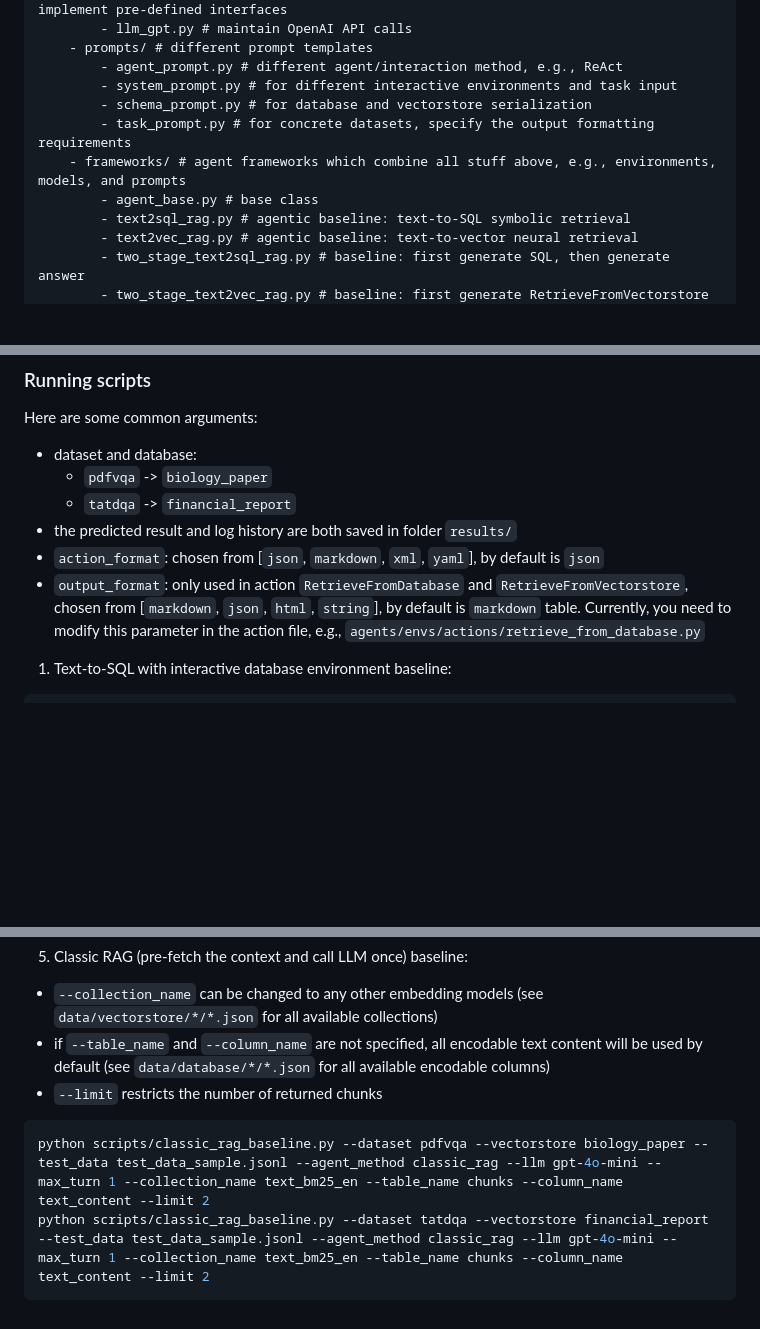
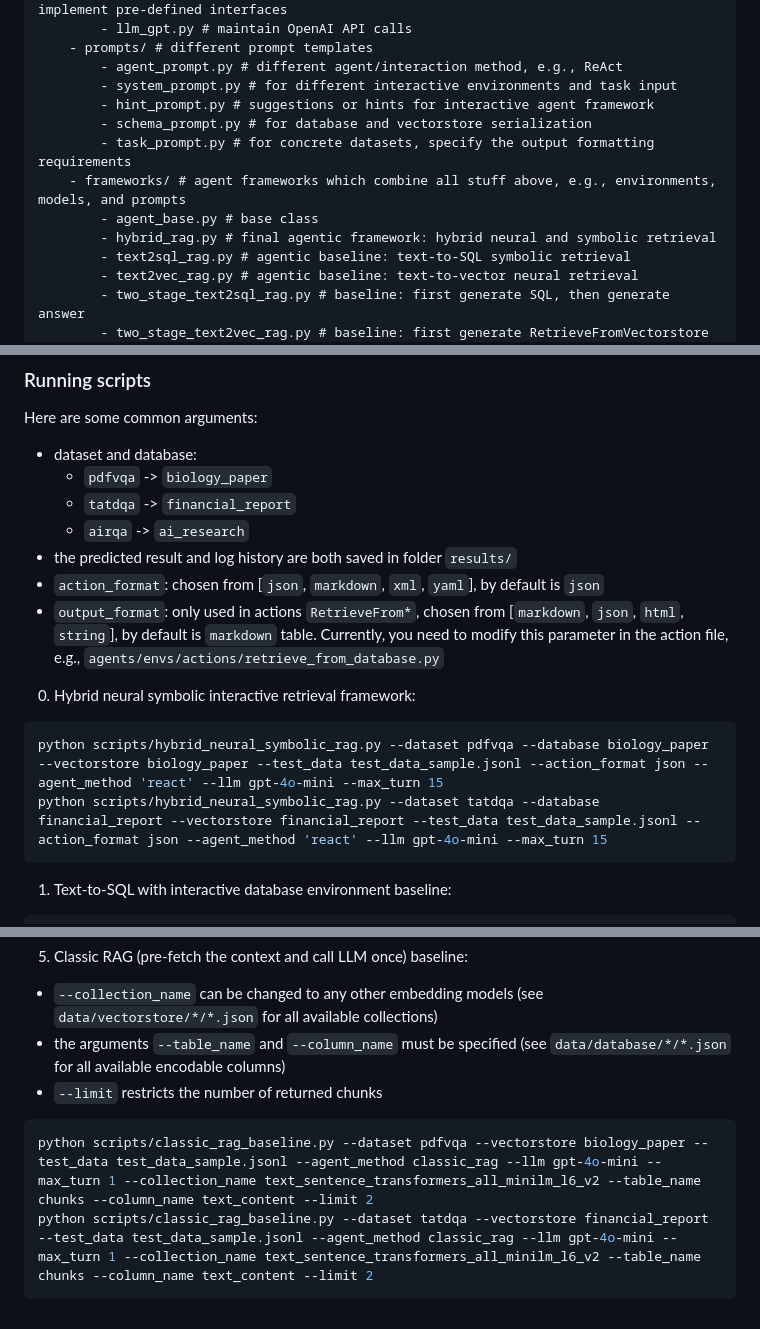
Before and after one commit to OpenDFM/NeuSym-RAG, a Markdown page: documents/agent.md, 3 parts joined by grey strips. Drawn GitHub-style; blank space fills up the shorter version.

Commit message:
add documents

````diff
--- a/documents/agent.md
+++ b/documents/agent.md
@@ -24,10 +24,12 @@ The entire agent framework can be splitted into 4 parts under folder `agents/`:
     - prompts/ # different prompt templates
         - agent_prompt.py # different agent/interaction method, e.g., ReAct
         - system_prompt.py # for different interactive environments and task input
+        - hint_prompt.py # suggestions or hints for interactive agent framework
         - schema_prompt.py # for database and vectorstore serialization
         - task_prompt.py # for concrete datasets, specify the output formatting requirements
     - frameworks/ # agent frameworks which combine all stuff above, e.g., environments, models, and prompts
         - agent_base.py # base class
+        - hybrid_rag.py # final agentic framework: hybrid neural and symbolic retrieval
         - text2sql_rag.py # agentic baseline: text-to-SQL symbolic retrieval
         - text2vec_rag.py # agentic baseline: text-to-vector neural retrieval
         - two_stage_text2sql_rag.py # baseline: first generate SQL, then generate answer
@@ -42,9 +44,16 @@ Here are some common arguments:
 - dataset and database:
     - `pdfvqa` -> `biology_paper`
     - `tatdqa` -> `financial_report`
+    - `airqa` -> `ai_research`
 - the predicted result and log history are both saved in folder `results/`
 - `action_format`: chosen from [`json`, `markdown`, `xml`, `yaml`], by default is `json`
-- `output_format`: only used in action `RetrieveFromDatabase` and `RetrieveFromVectorstore`, chosen from [`markdown`, `json`, `html`, `string`], by default is `markdown` table. Currently, you need to modify this parameter in the action file, e.g., `agents/envs/actions/retrieve_from_database.py`
+- `output_format`: only used in actions `RetrieveFrom*`, chosen from [`markdown`, `json`, `html`, `string`], by default is `markdown` table. Currently, you need to modify this parameter in the action file, e.g., `agents/envs/actions/retrieve_from_database.py`
+
+0. Hybrid neural symbolic interactive retrieval framework:
+```sh
+python scripts/hybrid_neural_symbolic_rag.py --dataset pdfvqa --database biology_paper --vectorstore biology_paper --test_data test_data_sample.jsonl --action_format json --agent_method 'react' --llm gpt-4o-mini --max_turn 15
+python scripts/hybrid_neural_symbolic_rag.py --dataset tatdqa --database financial_report --vectorstore financial_report --test_data test_data_sample.jsonl --action_format json --agent_method 'react' --llm gpt-4o-mini --max_turn 15
+```
 
 1. Text-to-SQL with interactive database environment baseline:
 ```sh
@@ -74,9 +83,9 @@ python scripts/two_stage_text2vec_baseline.py --dataset tatdqa --vectorstore fin
 
 5. Classic RAG (pre-fetch the context and call LLM once) baseline:
 - `--collection_name` can be changed to any other embedding models (see `data/vectorstore/*/*.json` for all available collections)
-- if `--table_name` and `--column_name` are not specified, all encodable text content will be used by default (see `data/database/*/*.json` for all available encodable columns)
+- the arguments `--table_name` and `--column_name` must be specified (see `data/database/*/*.json` for all available encodable columns)
 - `--limit` restricts the number of returned chunks
 ```sh
-python scripts/classic_rag_baseline.py --dataset pdfvqa --vectorstore biology_paper --test_data test_data_sample.jsonl --agent_method classic_rag --llm gpt-4o-mini --max_turn 1 --collection_name text_bm25_en --table_name chunks --column_name text_content --limit 2
-python scripts/classic_rag_baseline.py --dataset tatdqa --vectorstore financial_report --test_data test_data_sample.jsonl --agent_method classic_rag --llm gpt-4o-mini --max_turn 1 --collection_name text_bm25_en --table_name chunks --column_name text_content --limit 2
+python scripts/classic_rag_baseline.py --dataset pdfvqa --vectorstore biology_paper --test_data test_data_sample.jsonl --agent_method classic_rag --llm gpt-4o-mini --max_turn 1 --collection_name text_sentence_transformers_all_minilm_l6_v2 --table_name chunks --column_name text_content --limit 2
+python scripts/classic_rag_baseline.py --dataset tatdqa --vectorstore financial_report --test_data test_data_sample.jsonl --agent_method classic_rag --llm gpt-4o-mini --max_turn 1 --collection_name text_sentence_transformers_all_minilm_l6_v2 --table_name chunks --column_name text_content --limit 2
 ```
````
Also changed, not shown: documents/airqa_format.md (added, +51 -0 lines).
